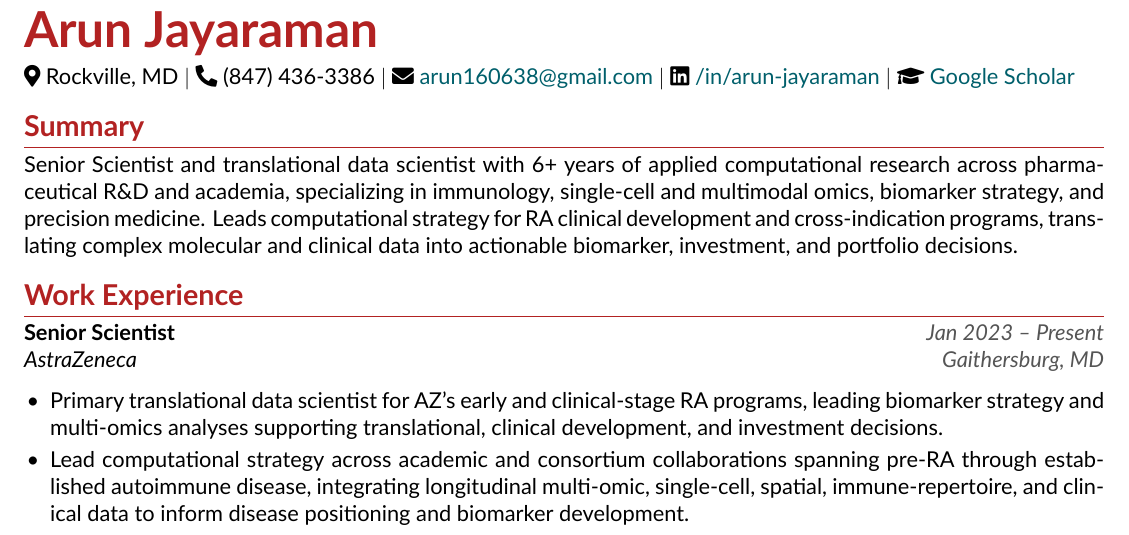
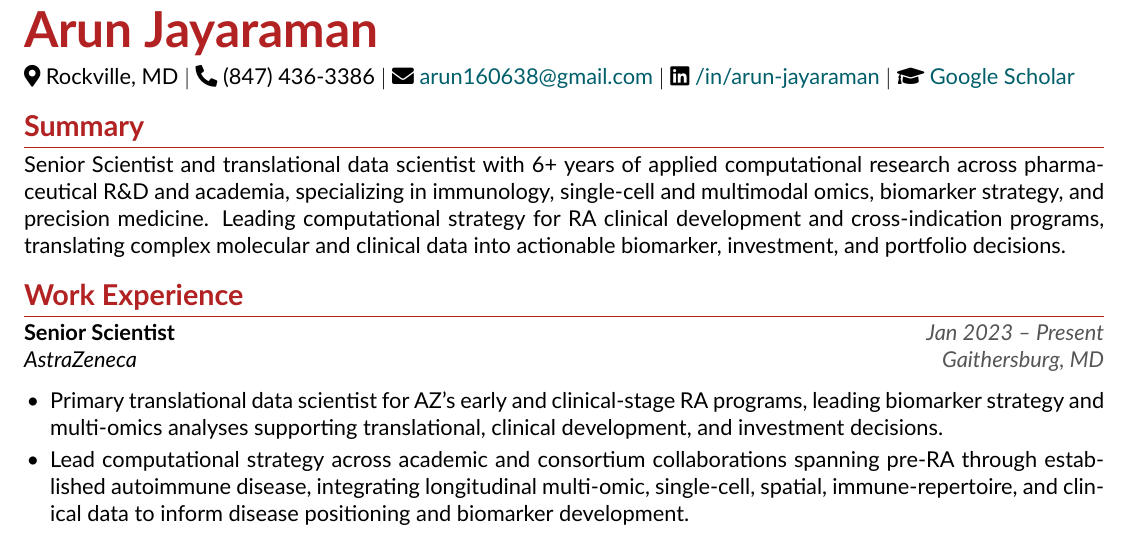
Before and after one commit to a-jayaraman/resume, a LaTeX CV (arun/arun_resume_fa26_final.tex): part of page 1 of 2, cut so that both start at the same text. Compiled offline with XeLaTeX.

Commit message:
updated resume fa26

```diff
--- a/arun/arun_resume_fa26_final.tex
+++ b/arun/arun_resume_fa26_final.tex
@@ -78,7 +78,7 @@
 
 % --- Summary ---
 \section*{Summary}
-Senior Scientist and translational data scientist with 6+ years of applied computational research across pharmaceutical R\&D and academia, specializing in immunology, single-cell and multimodal omics, biomarker strategy, and precision medicine. Leads computational strategy for RA clinical development and cross-indication programs, translating complex molecular and clinical data into actionable biomarker, investment, and portfolio decisions.
+Senior Scientist and translational data scientist with 6+ years of applied computational research across pharmaceutical R\&D and academia, specializing in immunology, single-cell and multimodal omics, biomarker strategy, and precision medicine. Leading computational strategy for RA clinical development and cross-indication programs, translating complex molecular and clinical data into actionable biomarker, investment, and portfolio decisions.
 
 % --- Work Experience ---
 \section*{Work Experience}
```
Also changed, not shown: arun/arun_resume_fa26_final.pdf.
